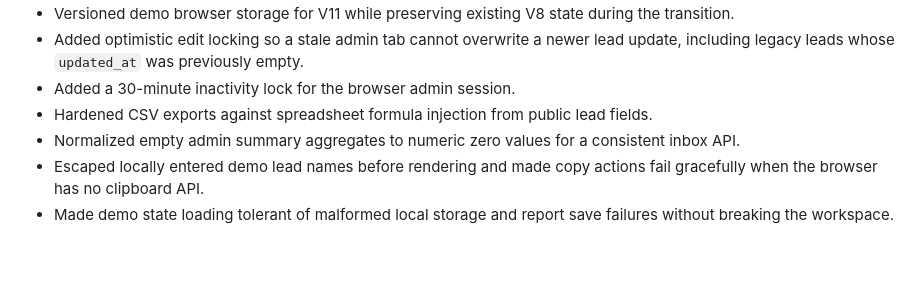
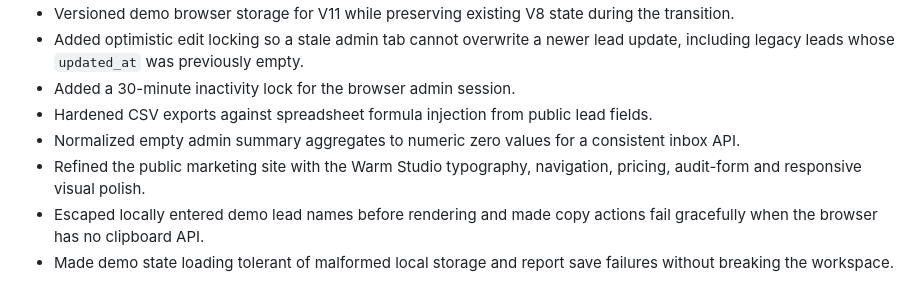
Before and after one commit to magelevels/growloacl-os, a Markdown page: CHANGELOG.md, the part around the change. Drawn GitHub-style; blank space fills up the shorter version.

Commit message:
Document marketing site visual refresh

```diff
--- a/CHANGELOG.md
+++ b/CHANGELOG.md
@@ -7,6 +7,7 @@
 - Added a 30-minute inactivity lock for the browser admin session.
 - Hardened CSV exports against spreadsheet formula injection from public lead fields.
 - Normalized empty admin summary aggregates to numeric zero values for a consistent inbox API.
+- Refined the public marketing site with the Warm Studio typography, navigation, pricing, audit-form and responsive visual polish.
 - Escaped locally entered demo lead names before rendering and made copy actions fail gracefully when the browser has no clipboard API.
 - Made demo state loading tolerant of malformed local storage and report save failures without breaking the workspace.
 
```
